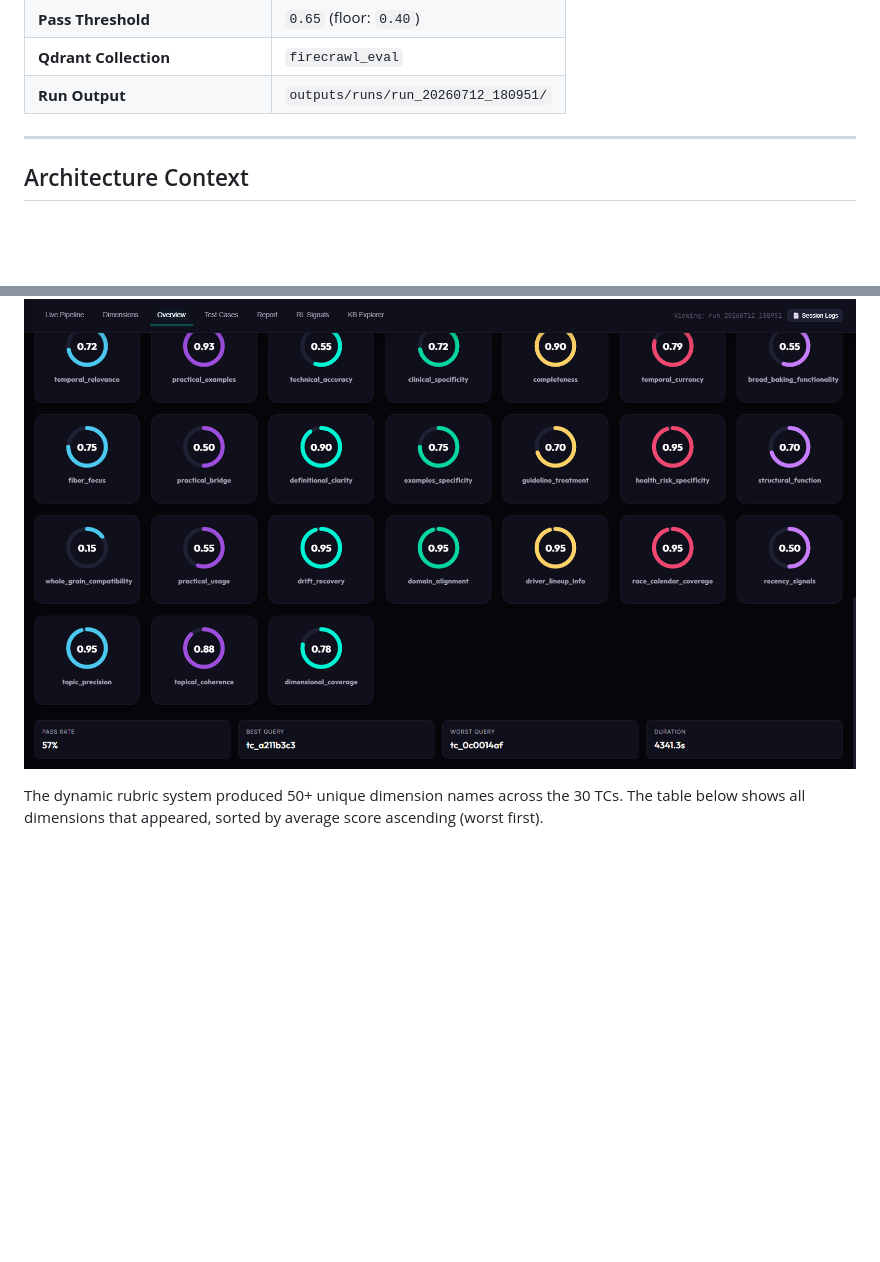
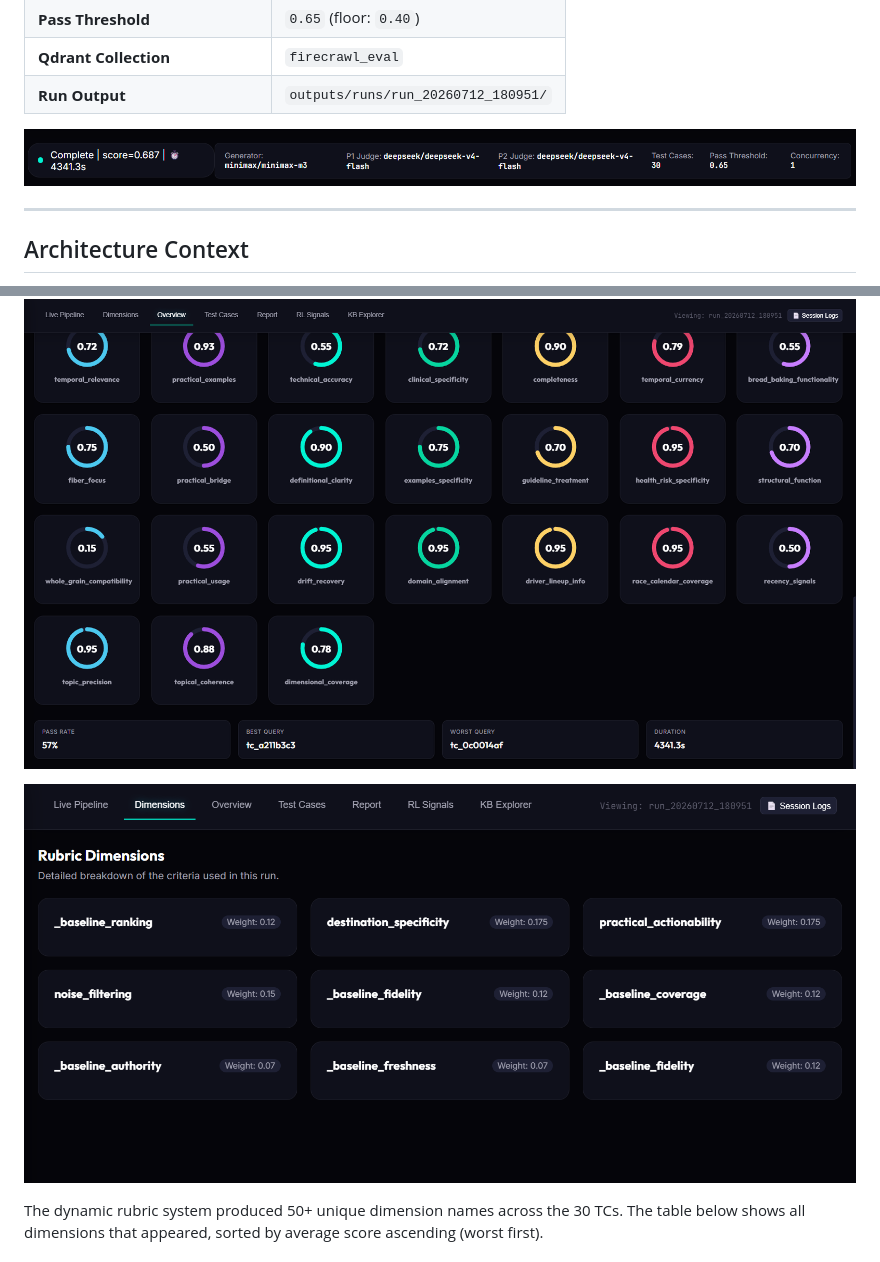
Before and after one commit to NikhilJ-05/Search-System-Eval-Framework, a Markdown page: EVAL_FINDINGS.md, 2 parts joined by grey strips. Rendered like a GitHub page; blank space fills up the shorter version.

```diff
--- a/EVAL_FINDINGS.md
+++ b/EVAL_FINDINGS.md
@@ -52,6 +52,8 @@
 | **Pass Threshold** | `0.65` (floor: `0.40`) |
 | **Qdrant Collection** | `firecrawl_eval` |
 | **Run Output** | `outputs/runs/run_20260712_180951/` |
+
+![Run configuration panel — model selections, thresholds, and TC count](./screenshots_new/live_pipeline_config.png)
 
 ---
 
@@ -135,6 +137,8 @@ Despite the 0% pass rate, scores are broadly distributed. 7 TCs scored ≥ 0.80
 ## Dimension Performance Breakdown
 
 ![Overview Gauge Rings — Dimension scores per run](./screenshots_new/overview_rings.png)
+
+![Rubric Dimensions Tab — dynamic per-TC dimension cards](./screenshots_new/dimensions_tab.png)
 
 The dynamic rubric system produced 50+ unique dimension names across the 30 TCs. The table below shows all dimensions that appeared, sorted by average score ascending (worst first).
 
```
Also changed, not shown: README.md (+5 -1 lines).
